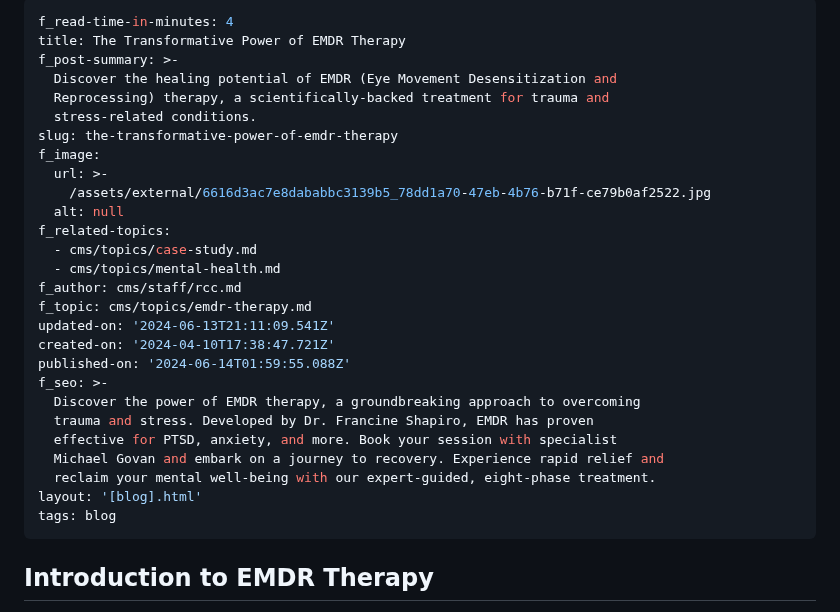
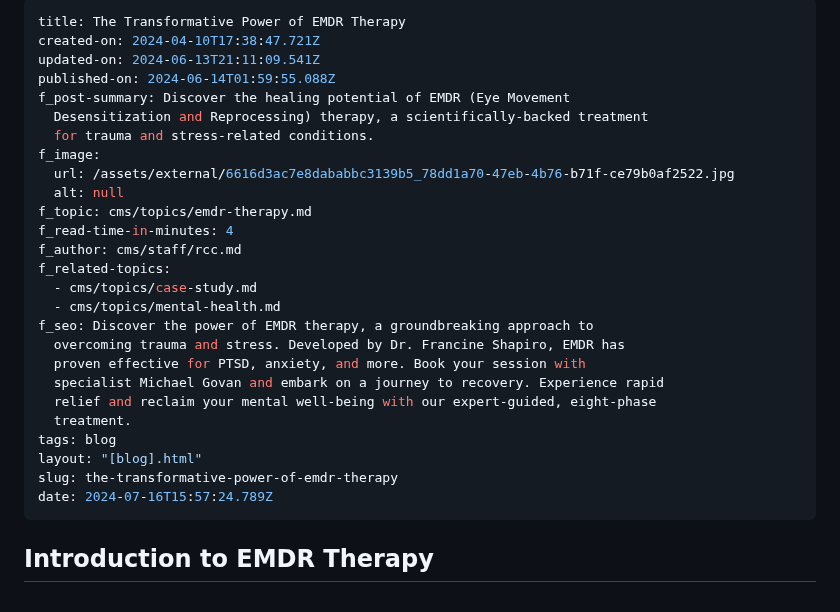
Before and after one commit to r-sofya/reflections-counseling-center, a Markdown page: cms/blog/the-transformative-power-of-emdr-therapy.md, the part around the change. Drawn GitHub-style.

Commit message:
Update Blog Posts “the-transformative-power-of-emdr-therapy”

```diff
--- a/cms/blog/the-transformative-power-of-emdr-therapy.md
+++ b/cms/blog/the-transformative-power-of-emdr-therapy.md
@@ -1,31 +1,30 @@
 ---
+title: The Transformative Power of EMDR Therapy
+created-on: 2024-04-10T17:38:47.721Z
+updated-on: 2024-06-13T21:11:09.541Z
+published-on: 2024-06-14T01:59:55.088Z
+f_post-summary: Discover the healing potential of EMDR (Eye Movement
+  Desensitization and Reprocessing) therapy, a scientifically-backed treatment
+  for trauma and stress-related conditions.‍
+f_image:
+  url: /assets/external/6616d3ac7e8dababbc3139b5_78dd1a70-47eb-4b76-b71f-ce79b0af2522.jpg
+  alt: null
+f_topic: cms/topics/emdr-therapy.md
 f_read-time-in-minutes: 4
-title: The Transformative Power of EMDR Therapy
-f_post-summary: >-
-  Discover the healing potential of EMDR (Eye Movement Desensitization and
-  Reprocessing) therapy, a scientifically-backed treatment for trauma and
-  stress-related conditions.‍
-slug: the-transformative-power-of-emdr-therapy
-f_image:
-  url: >-
-    /assets/external/6616d3ac7e8dababbc3139b5_78dd1a70-47eb-4b76-b71f-ce79b0af2522.jpg
-  alt: null
+f_author: cms/staff/rcc.md
 f_related-topics:
   - cms/topics/case-study.md
   - cms/topics/mental-health.md
-f_author: cms/staff/rcc.md
-f_topic: cms/topics/emdr-therapy.md
-updated-on: '2024-06-13T21:11:09.541Z'
-created-on: '2024-04-10T17:38:47.721Z'
-published-on: '2024-06-14T01:59:55.088Z'
-f_seo: >-
-  Discover the power of EMDR therapy, a groundbreaking approach to overcoming
-  trauma and stress. Developed by Dr. Francine Shapiro, EMDR has proven
-  effective for PTSD, anxiety, and more. Book your session with specialist
-  Michael Govan and embark on a journey to recovery. Experience rapid relief and
-  reclaim your mental well-being with our expert-guided, eight-phase treatment.
-layout: '[blog].html'
+f_seo: Discover the power of EMDR therapy, a groundbreaking approach to
+  overcoming trauma and stress. Developed by Dr. Francine Shapiro, EMDR has
+  proven effective for PTSD, anxiety, and more. Book your session with
+  specialist Michael Govan and embark on a journey to recovery. Experience rapid
+  relief and reclaim your mental well-being with our expert-guided, eight-phase
+  treatment.
 tags: blog
+layout: "[blog].html"
+slug: the-transformative-power-of-emdr-therapy
+date: 2024-07-16T15:57:24.789Z
 ---
 
 **Introduction to EMDR Therapy**
```
